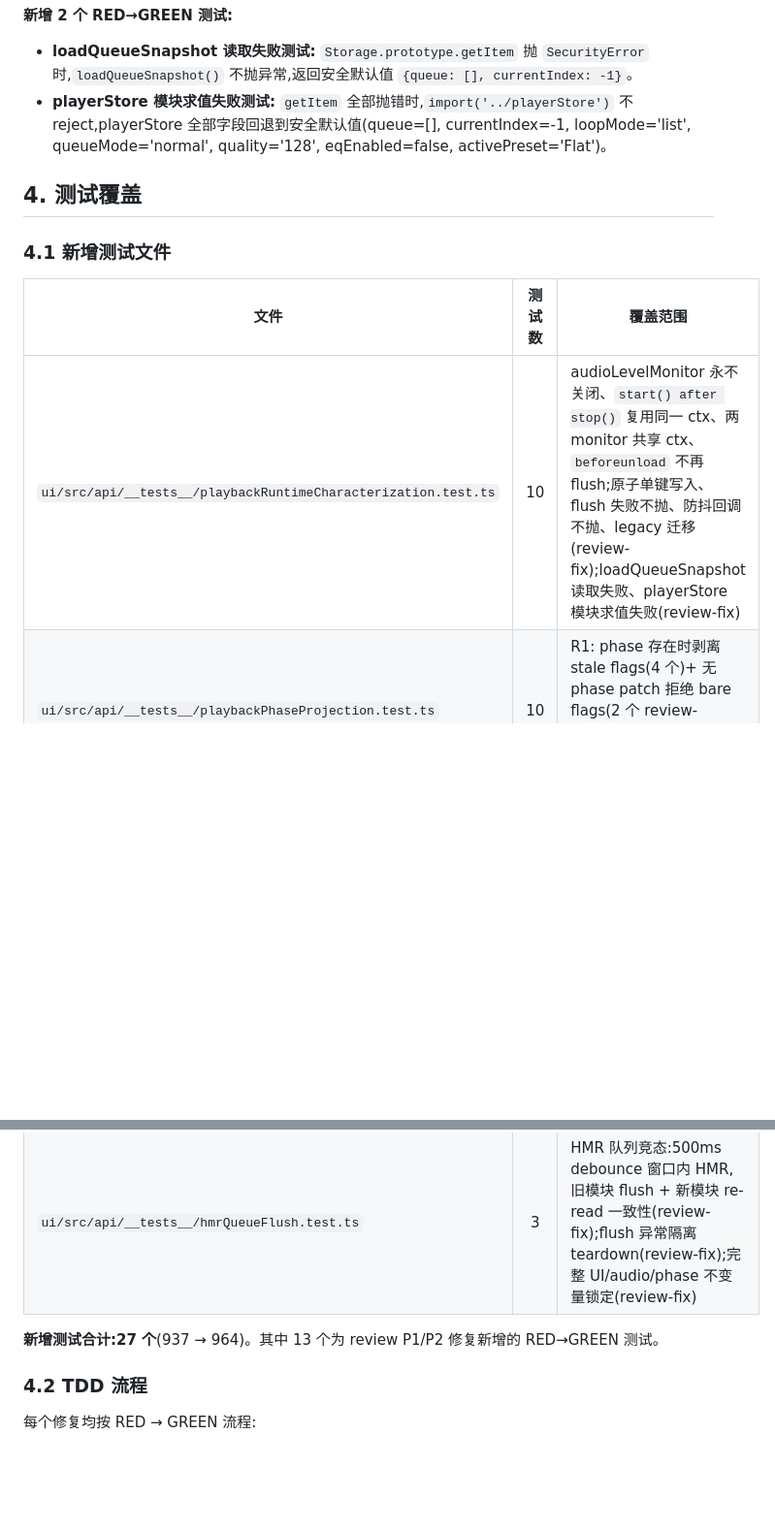
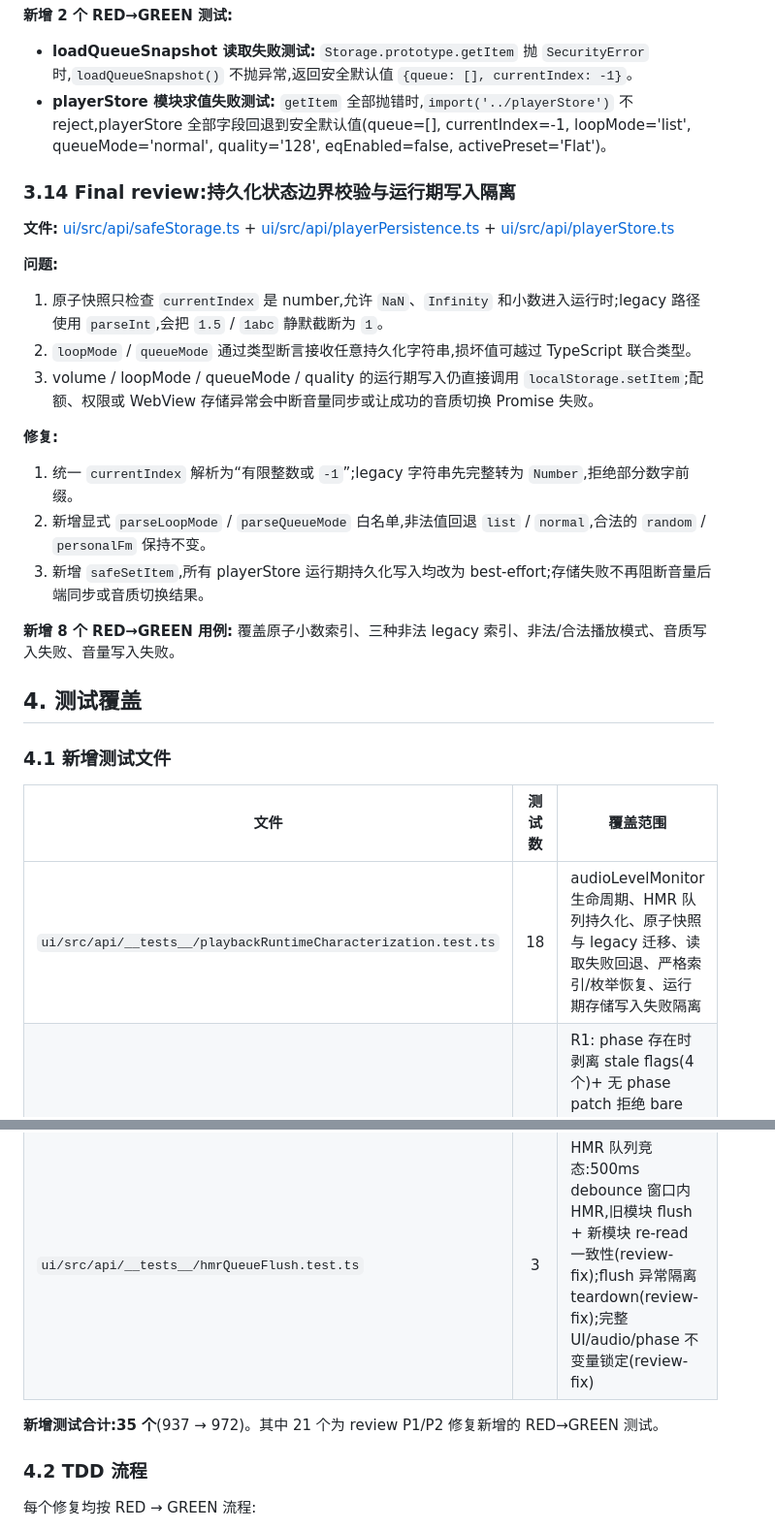
Before and after one commit to Ningbottle/BottlePlayer, a Markdown page: docs/wiki/refactor-report.md, 2 parts joined by grey strips. Shown at 97% size. Drawn GitHub-style; blank space fills up the shorter version.

Commit message:
docs(playback): record final stability gates

```diff
--- a/docs/wiki/refactor-report.md
+++ b/docs/wiki/refactor-report.md
@@ -291,18 +291,34 @@ if (typeof window !== 'undefined') {
    - **loadQueueSnapshot 读取失败测试:** `Storage.prototype.getItem` 抛 `SecurityError` 时,`loadQueueSnapshot()` 不抛异常,返回安全默认值 `{queue: [], currentIndex: -1}`。
    - **playerStore 模块求值失败测试:** `getItem` 全部抛错时,`import('../playerStore')` 不 reject,playerStore 全部字段回退到安全默认值(queue=[], currentIndex=-1, loopMode='list', queueMode='normal', quality='128', eqEnabled=false, activePreset='Flat')。
 
+### 3.14 Final review:持久化状态边界校验与运行期写入隔离
+
+**文件:** [ui/src/api/safeStorage.ts](../../ui/src/api/safeStorage.ts) + [ui/src/api/playerPersistence.ts](../../ui/src/api/playerPersistence.ts) + [ui/src/api/playerStore.ts](../../ui/src/api/playerStore.ts)
+
+**问题:**
+1. 原子快照只检查 `currentIndex` 是 number,允许 `NaN`、`Infinity` 和小数进入运行时;legacy 路径使用 `parseInt`,会把 `1.5` / `1abc` 静默截断为 `1`。
+2. `loopMode` / `queueMode` 通过类型断言接收任意持久化字符串,损坏值可越过 TypeScript 联合类型。
+3. volume / loopMode / queueMode / quality 的运行期写入仍直接调用 `localStorage.setItem`;配额、权限或 WebView 存储异常会中断音量同步或让成功的音质切换 Promise 失败。
+
+**修复:**
+1. 统一 `currentIndex` 解析为“有限整数或 `-1`”;legacy 字符串先完整转为 `Number`,拒绝部分数字前缀。
+2. 新增显式 `parseLoopMode` / `parseQueueMode` 白名单,非法值回退 `list` / `normal`,合法的 `random` / `personalFm` 保持不变。
+3. 新增 `safeSetItem`,所有 playerStore 运行期持久化写入均改为 best-effort;存储失败不再阻断音量后端同步或音质切换结果。
+
+**新增 8 个 RED→GREEN 用例:** 覆盖原子小数索引、三种非法 legacy 索引、非法/合法播放模式、音质写入失败、音量写入失败。
+
 ## 4. 测试覆盖
 
 ### 4.1 新增测试文件
 
 | 文件 | 测试数 | 覆盖范围 |
 |------|:---:|---------|
-| `ui/src/api/__tests__/playbackRuntimeCharacterization.test.ts` | 10 | audioLevelMonitor 永不关闭、`start() after stop()` 复用同一 ctx、两 monitor 共享 ctx、`beforeunload` 不再 flush;原子单键写入、flush 失败不抛、防抖回调不抛、legacy 迁移(review-fix);loadQueueSnapshot 读取失败、playerStore 模块求值失败(review-fix) |
+| `ui/src/api/__tests__/playbackRuntimeCharacterization.test.ts` | 18 | audioLevelMonitor 生命周期、HMR 队列持久化、原子快照与 legacy 迁移、读取失败回退、严格索引/枚举恢复、运行期存储写入失败隔离 |
 | `ui/src/api/__tests__/playbackPhaseProjection.test.ts` | 10 | R1: phase 存在时剥离 stale flags(4 个)+ 无 phase patch 拒绝 bare flags(2 个 review-fix);R2: HMR 复用经 phase(3 个)+ 真实初始化顺序(1 个 review-fix) |
 | `ui/src/api/__tests__/audioLifecycleOwnership.test.ts` | 4 | R3: dispose 关闭 ctx、dispose 后新建 fresh ctx、dispose idempotent、close() rejection 经 .catch() 吞掉(review-fix) |
 | `ui/src/api/__tests__/hmrQueueFlush.test.ts` | 3 | HMR 队列竞态:500ms debounce 窗口内 HMR,旧模块 flush + 新模块 re-read 一致性(review-fix);flush 异常隔离 teardown(review-fix);完整 UI/audio/phase 不变量锁定(review-fix) |
 
-**新增测试合计:27 个**(937 → 964)。其中 13 个为 review P1/P2 修复新增的 RED→GREEN 测试。
+**新增测试合计:35 个**(937 → 972)。其中 21 个为 review P1/P2 修复新增的 RED→GREEN 测试。
 
 ### 4.2 TDD 流程
 
```
Also changed, not shown: other parts of docs/wiki/refactor-report.md (+13 -9 lines).
